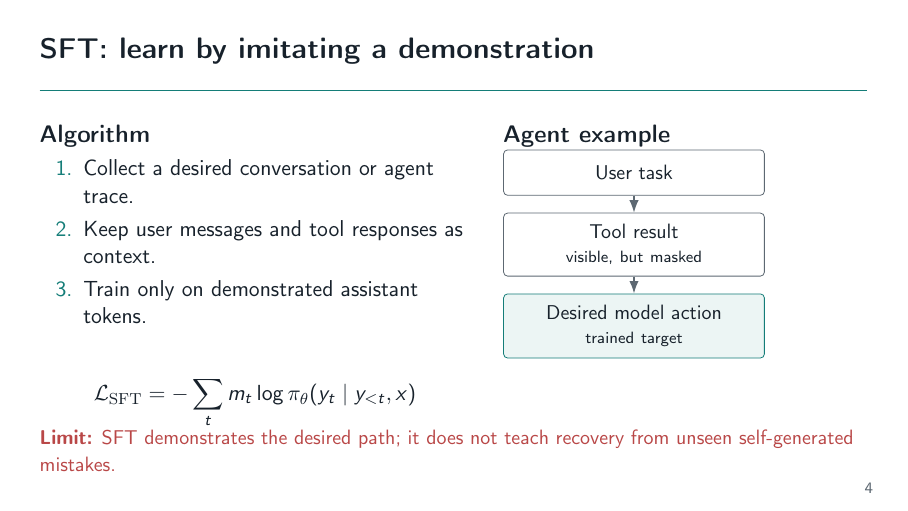
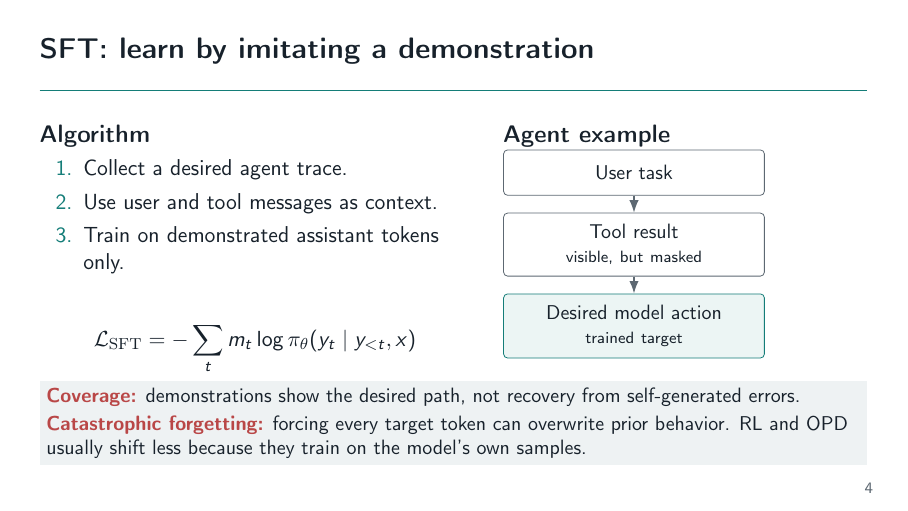
Before and after one commit to yunhzou/qualification_exam_learning, LaTeX slides (presentation.tex, which reads tex/presentation/frames/sft_behavior_cloning_algorithm.tex): page 4 of 19. Compiled offline with pdfLaTeX.

Commit message:
Add catastrophic forgetting to SFT slide

```diff
--- a/tex/presentation/frames/sft_behavior_cloning_algorithm.tex
+++ b/tex/presentation/frames/sft_behavior_cloning_algorithm.tex
@@ -4,9 +4,9 @@
     \begin{column}{0.52\textwidth}
       {\large\textbf{Algorithm}}
       \begin{enumerate}
-        \item Collect a desired conversation or agent trace.
-        \item Keep user messages and tool responses as context.
-        \item Train only on demonstrated assistant tokens.
+        \item Collect a desired agent trace.
+        \item Use user and tool messages as context.
+        \item Train on demonstrated assistant tokens only.
       \end{enumerate}
 
       \vspace{3mm}
@@ -28,5 +28,10 @@
     \end{column}
   \end{columns}
 
-  {\small\color{DeckRed}\textbf{Limit:} SFT demonstrates the desired path; it does not teach recovery from unseen self-generated mistakes.}
+  \vspace{1mm}
+  \begin{beamercolorbox}[wd=\textwidth,sep=1.2mm]{takeaway}
+    \small
+    \textcolor{DeckRed}{\textbf{Coverage:}} demonstrations show the desired path, not recovery from self-generated errors.\\[0.7mm]
+    \textcolor{DeckRed}{\textbf{Catastrophic forgetting:}} forcing every target token can overwrite prior behavior. RL and OPD usually shift less because they train on the model's own samples.
+  \end{beamercolorbox}
 \end{frame}
```
